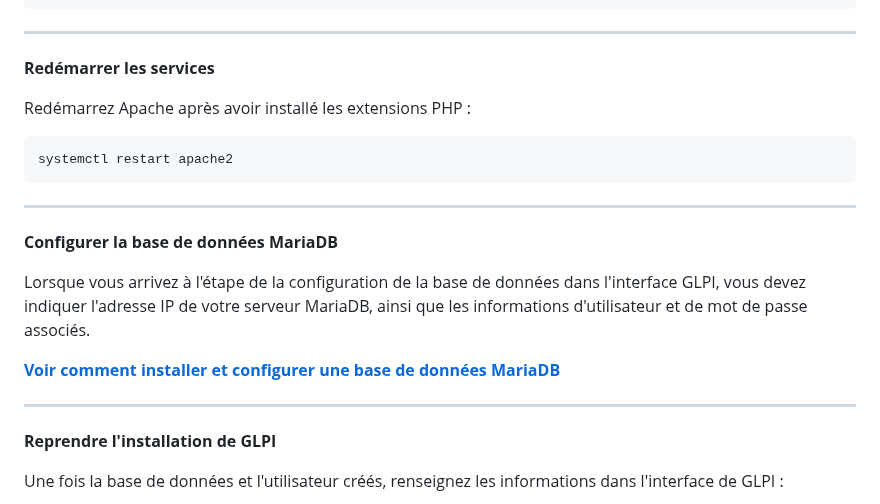
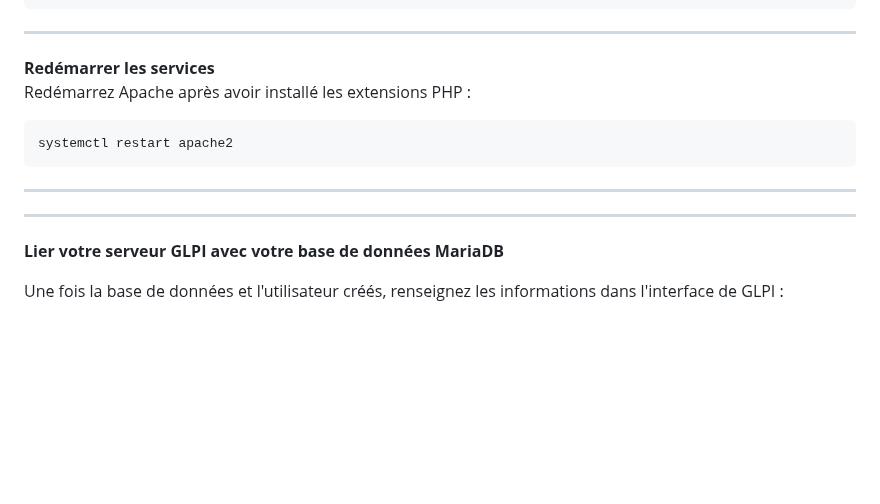
Before and after one commit to AGunalp/INFOCHILL, a Markdown page: linux/glpi-debian/installation-glpi.md, the part around the change. GitHub-like rendering; blank space fills up the shorter version.

Commit message:
améliorations

````diff
--- a/linux/glpi-debian/installation-glpi.md
+++ b/linux/glpi-debian/installation-glpi.md
@@ -107,31 +107,17 @@ apt install php-mysqli php-curl php-gd php-intl php-xml
 
 
 **Redémarrer les services**
-
 Redémarrez Apache après avoir installé les extensions PHP :
-
 ```
 systemctl restart apache2
 ```
 
-<hr style="border: 1px solid #ccc; height: 1px; background-color: #ccc; border: none;">
-
-
-**Configurer la base de données MariaDB**
-
-Lorsque vous arrivez à l'étape de la configuration de la base de données dans l'interface GLPI, vous devez indiquer l'adresse IP de votre serveur MariaDB, ainsi que les informations d'utilisateur et de mot de passe associés.
-
-<strong>
-    <a href="../glpi-debian/glpi/install-configuration-mariadb-for-glpi.md" style="color: red; text-decoration: none;">
-        Voir comment installer et configurer une base de données MariaDB
-    </a>
-</strong>
-
+---
 
 <hr style="border: 1px solid #ccc; height: 1px; background-color: #ccc; border: none;">
 
 
-**Reprendre l'installation de GLPI**
+**Lier votre serveur GLPI avec votre base de données MariaDB**
 
 Une fois la base de données et l'utilisateur créés, renseignez les informations dans l'interface de GLPI :
 
````
